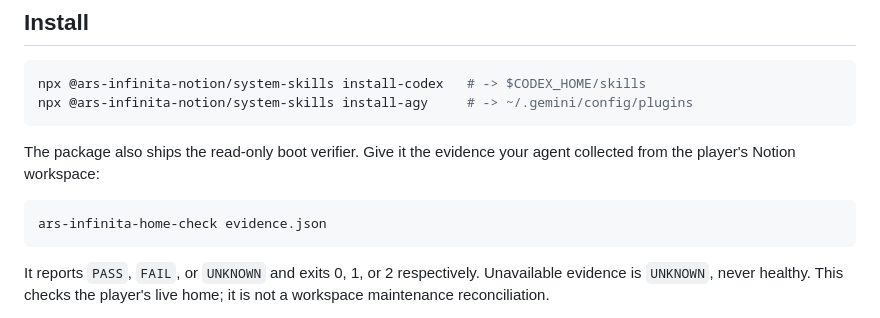
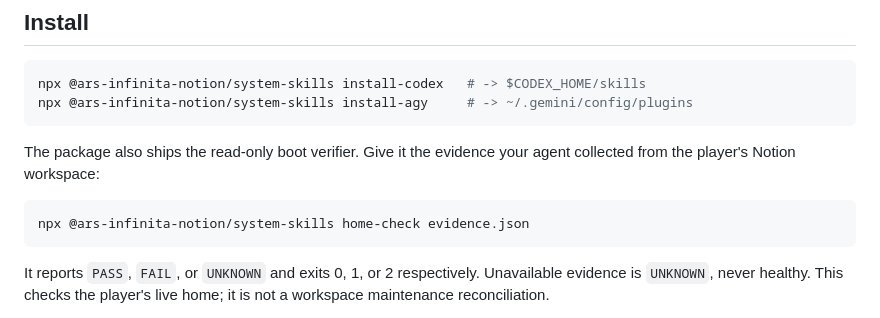
Before and after one commit to TechSecWhisperer/ars-infinita-notion, a Markdown page: packages/system-skills/README.md, the part around the change. Drawn GitHub-style.

Commit message:
Document the published home-check command

````diff
--- a/packages/system-skills/README.md
+++ b/packages/system-skills/README.md
@@ -31,7 +31,7 @@ The package also ships the read-only boot verifier. Give it the evidence your
 agent collected from the player's Notion workspace:
 
 ```sh
-ars-infinita-home-check evidence.json
+npx @ars-infinita-notion/system-skills home-check evidence.json
 ```
 
 It reports `PASS`, `FAIL`, or `UNKNOWN` and exits 0, 1, or 2 respectively.
````
Also changed, not shown: 1 other file.
